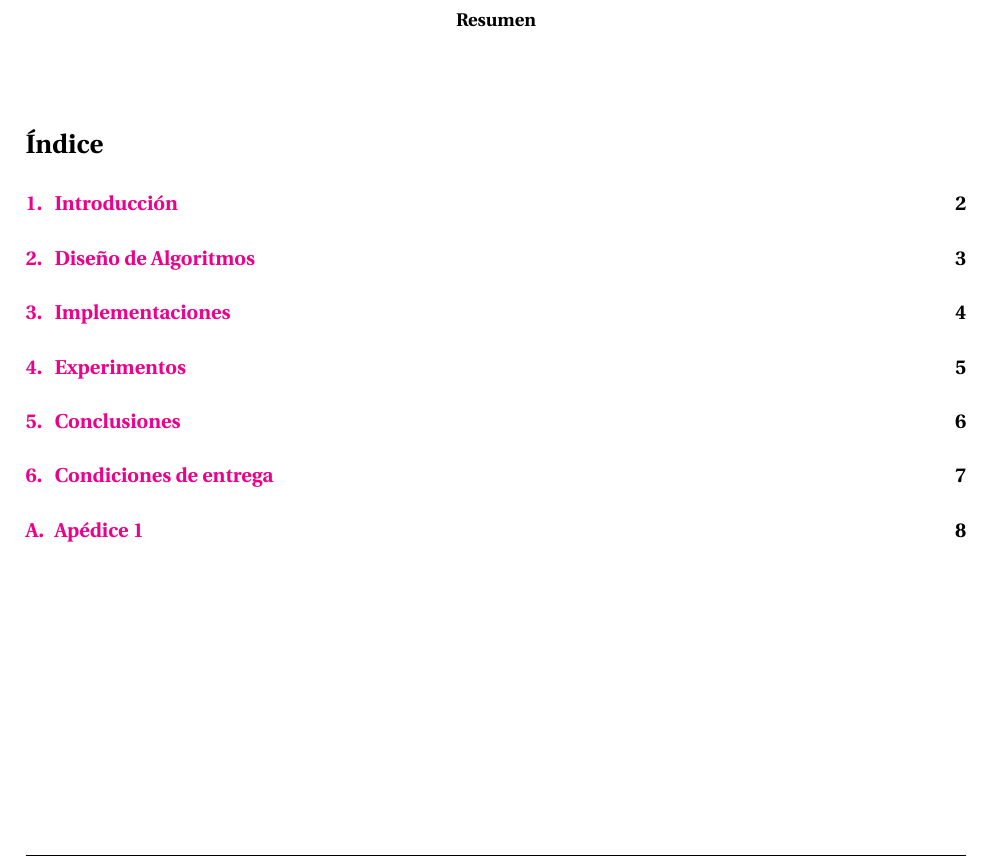
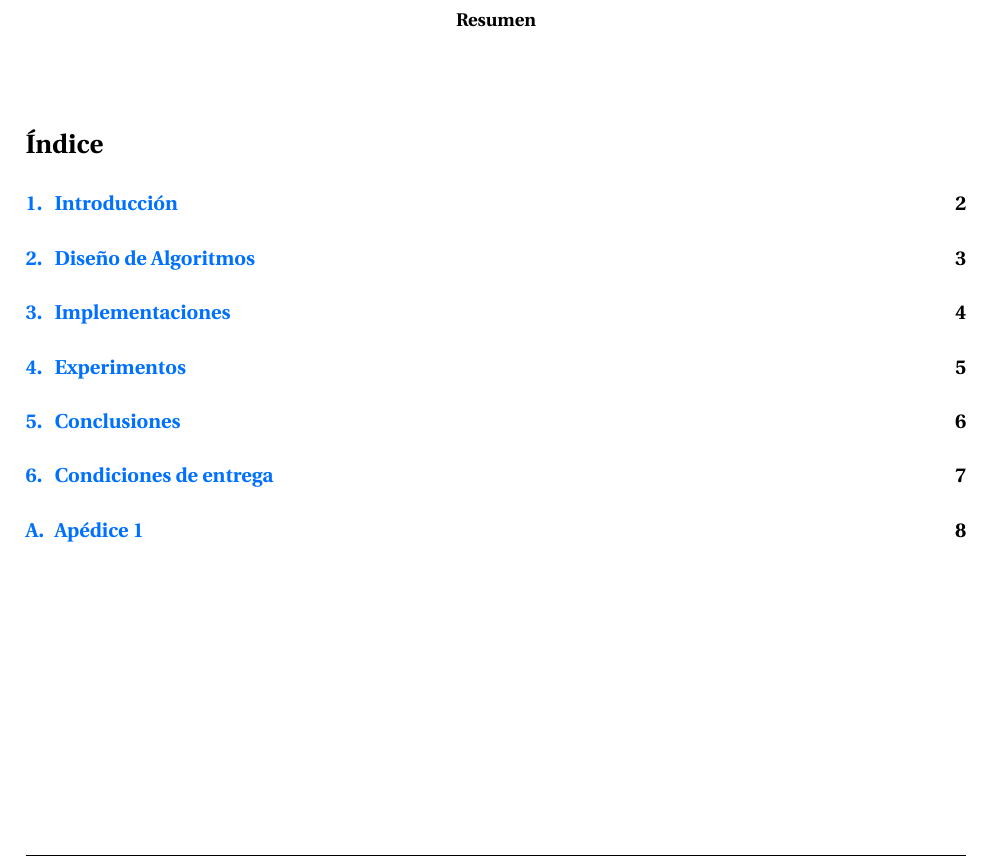
Before and after one commit to soto399/AlgoReportTemplate, a LaTeX problem sheet (tarea_main.tex, which reads preamble.tex): part of page 1 of 8, cut so that both start at the same text. Compiled offline with pdfLaTeX.

Commit message:
Update link color in preamble.tex

```diff
--- a/preamble.tex
+++ b/preamble.tex
@@ -47,10 +47,11 @@
 \crefname{thm}{Theorem}{theorems}
 \Crefname{thm}{Theorem}{Theorems}
 
+\definecolor{algoco}{rgb}{0,0.44,1}
 
 \hypersetup{
   colorlinks=true,
-  linkcolor=magenta,
+  linkcolor=algoco,
   citecolor=blue,
 }
 
```
